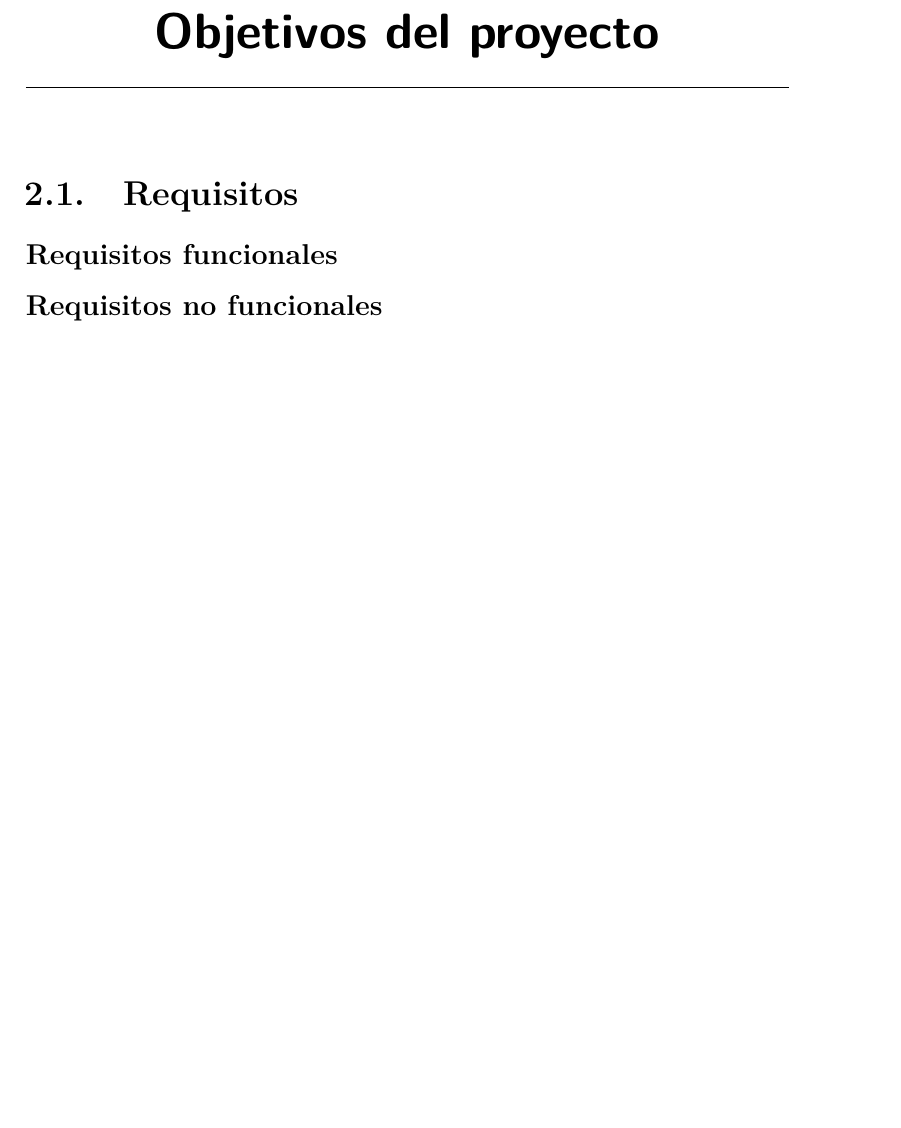
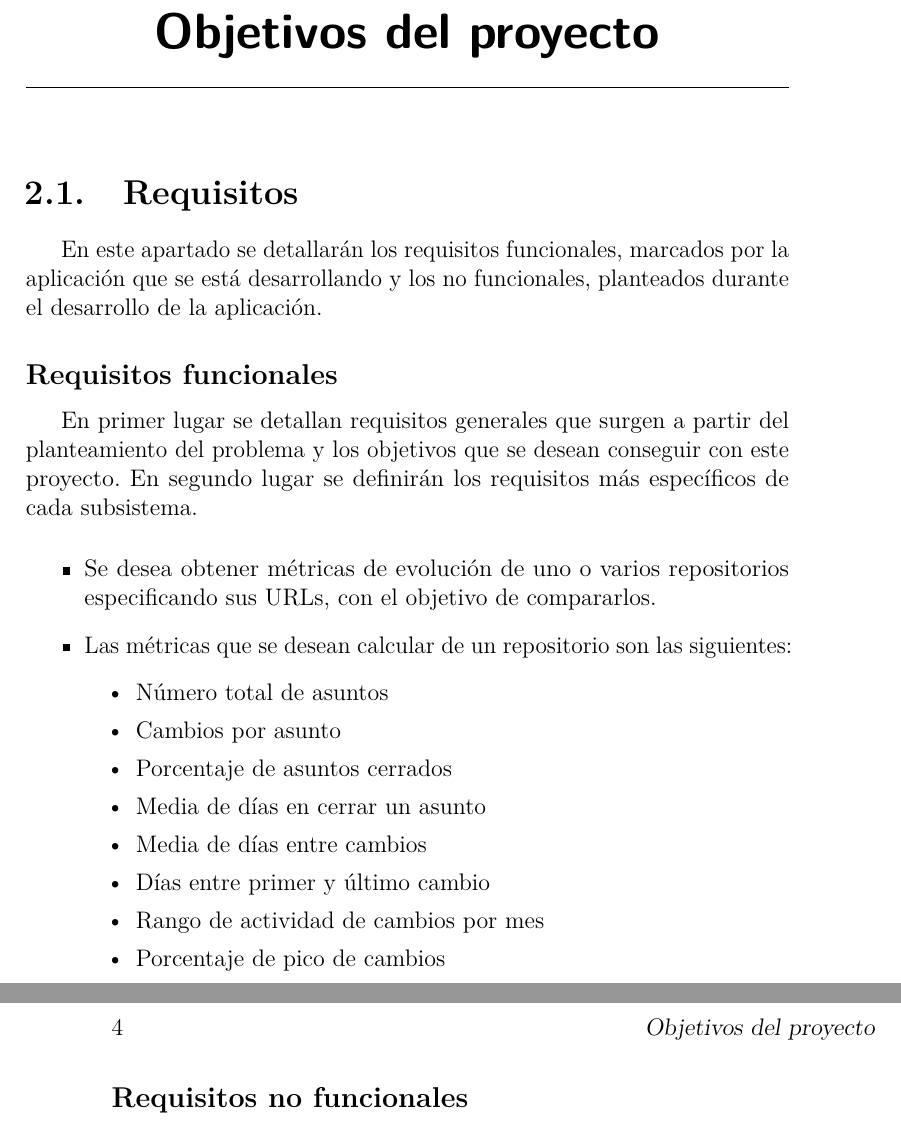
Before and after one commit to mlb0029/comparador-de-metricas-de-evolucion-en-repositorios-software, a LaTeX thesis (MemoriaProyecto/memoria.tex, which reads MemoriaProyecto/tex/2_Objetivos_del_proyecto.tex): part of page 15 of 31 before the commit and two parts of pages 15 and 16 of 31 after it, the two joined at a grey line, cut so that both start at the same text, the shorter picture padded with empty space. Compiled offline with pdfLaTeX.

Commit message:
Memoria y documentación

```diff
--- a/MemoriaProyecto/tex/2_Objetivos_del_proyecto.tex
+++ b/MemoriaProyecto/tex/2_Objetivos_del_proyecto.tex
@@ -1,7 +1,22 @@
 \capitulo{2}{Objetivos del proyecto}
 
 %Este apartado explica de forma precisa y concisa cuales son los objetivos que se persiguen con la realización del proyecto. Se puede distinguir entre los objetivos marcados por los requisitos del software a construir y los objetivos de carácter técnico que plantea a la hora de llevar a la práctica el proyecto.
-
 \section{Requisitos}
+En este apartado se detallarán los requisitos funcionales, marcados por la aplicación que se está desarrollando y los no funcionales, planteados durante el desarrollo de la aplicación.
 \subsection{Requisitos funcionales}
+En primer lugar se detallan requisitos generales que surgen a partir del planteamiento del problema y los objetivos que se desean conseguir con este proyecto. En segundo lugar se definirán los requisitos más específicos de cada subsistema.
+\begin{itemize}
+	\item Se desea obtener métricas de evolución de uno o varios repositorios especificando sus URLs, con el objetivo de compararlos.
+	\item Las métricas que se desean calcular de un repositorio son las siguientes:
+	\begin{itemize}
+		\item Número total de asuntos
+		\item Cambios por asunto
+		\item Porcentaje de asuntos cerrados
+		\item Media de días en cerrar un asunto
+		\item Media de días entre cambios
+		\item Días entre primer y último cambio
+		\item Rango de actividad de cambios por mes
+		\item Porcentaje de pico de cambios
+	\end{itemize}
+\end{itemize}
 \subsection{Requisitos no funcionales}
```
Also changed, not shown: MemoriaProyecto/memoria.pdf, 1 other file.
